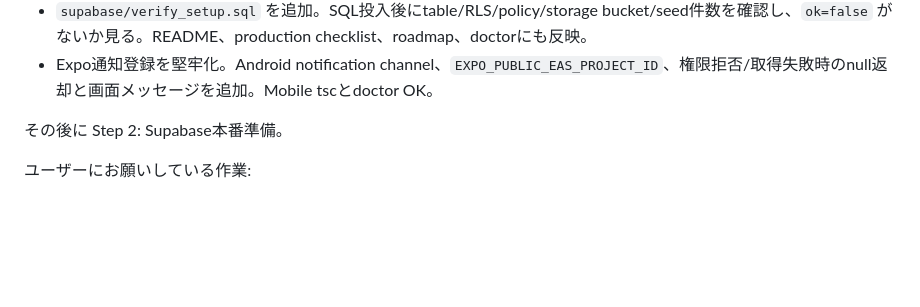
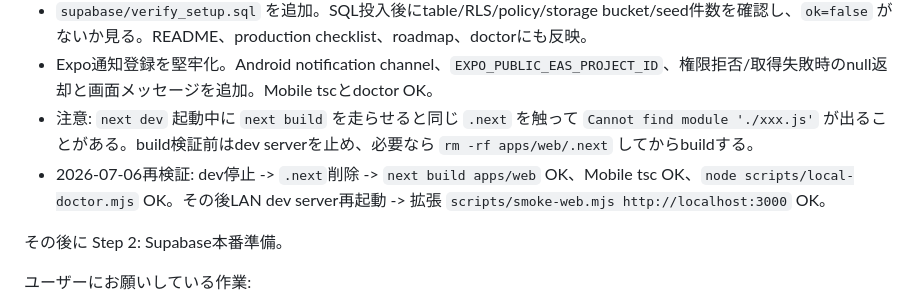
Before and after one commit to dogwoodcommunity/oyano-moshimo-navi, a Markdown page: docs/SESSION_HANDOFF.md, the part around the change. Drawn GitHub-style; blank space fills up the shorter version.

Commit message:
Record clean verification workflow

```diff
--- a/docs/SESSION_HANDOFF.md
+++ b/docs/SESSION_HANDOFF.md
@@ -177,6 +177,8 @@ GitHubが必要な理由:
 - `scripts/smoke-web.mjs` を拡張。`/result/smoke-case`、`/result/smoke-case/share`、`/admin`、`/admin/cases`、`/admin/support-packs` も確認対象に追加。ローカルで実行してOK。
 - `supabase/verify_setup.sql` を追加。SQL投入後にtable/RLS/policy/storage bucket/seed件数を確認し、`ok=false` がないか見る。README、production checklist、roadmap、doctorにも反映。
 - Expo通知登録を堅牢化。Android notification channel、`EXPO_PUBLIC_EAS_PROJECT_ID`、権限拒否/取得失敗時のnull返却と画面メッセージを追加。Mobile tscとdoctor OK。
+- 注意: `next dev` 起動中に `next build` を走らせると同じ `.next` を触って `Cannot find module './xxx.js'` が出ることがある。build検証前はdev serverを止め、必要なら `rm -rf apps/web/.next` してからbuildする。
+- 2026-07-06再検証: dev停止 -> `.next`削除 -> `next build apps/web` OK、Mobile tsc OK、`node scripts/local-doctor.mjs` OK。その後LAN dev server再起動 -> 拡張 `scripts/smoke-web.mjs http://localhost:3000` OK。
 
 その後に Step 2: Supabase本番準備。
 
```
